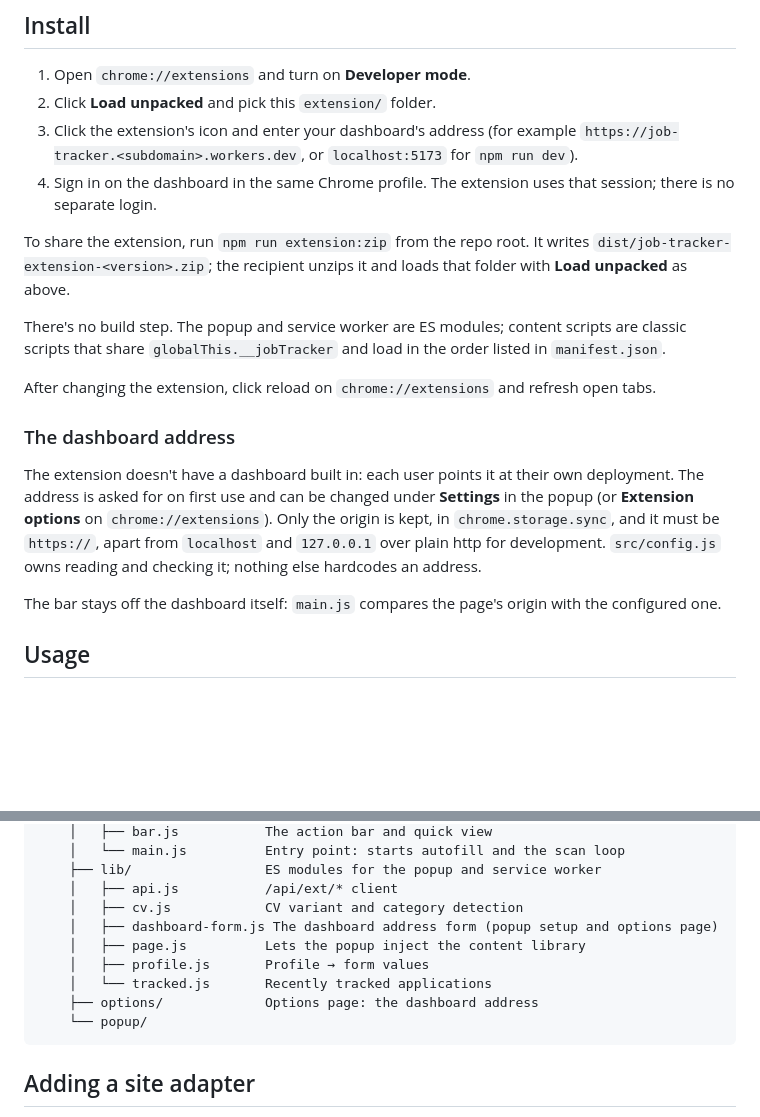
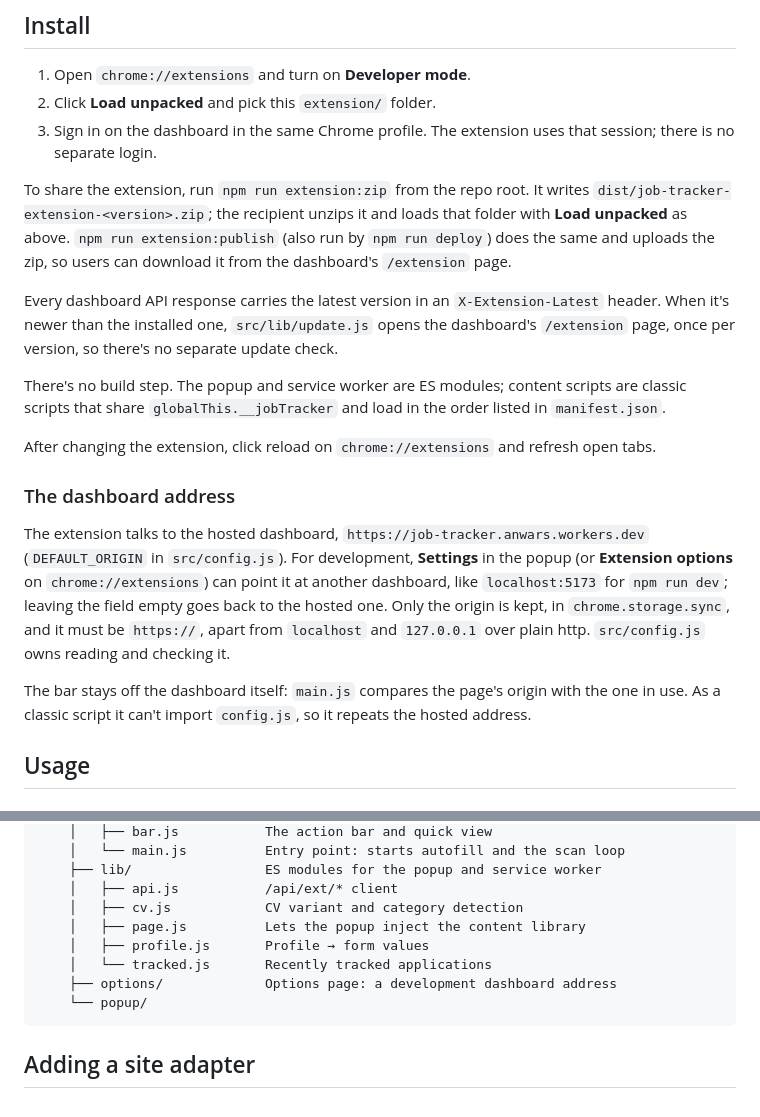
Before and after one commit to anwaroodin/job-tracker, a Markdown page: extension/README.md, 2 parts joined by grey strips. Rendered like a GitHub page; blank space fills up the shorter version.

````diff
--- a/extension/README.md
+++ b/extension/README.md
@@ -6,10 +6,11 @@ A Chrome extension that captures a job's details, fills the application form fro
 
 1. Open `chrome://extensions` and turn on **Developer mode**.
 2. Click **Load unpacked** and pick this `extension/` folder.
-3. Click the extension's icon and enter your dashboard's address (for example `https://job-tracker.<subdomain>.workers.dev`, or `localhost:5173` for `npm run dev`).
-4. Sign in on the dashboard in the same Chrome profile. The extension uses that session; there is no separate login.
+3. Sign in on the dashboard in the same Chrome profile. The extension uses that session; there is no separate login.
 
-To share the extension, run `npm run extension:zip` from the repo root. It writes `dist/job-tracker-extension-<version>.zip`; the recipient unzips it and loads that folder with **Load unpacked** as above.
+To share the extension, run `npm run extension:zip` from the repo root. It writes `dist/job-tracker-extension-<version>.zip`; the recipient unzips it and loads that folder with **Load unpacked** as above. `npm run extension:publish` (also run by `npm run deploy`) does the same and uploads the zip, so users can download it from the dashboard's `/extension` page.
+
+Every dashboard API response carries the latest version in an `X-Extension-Latest` header. When it's newer than the installed one, `src/lib/update.js` opens the dashboard's `/extension` page, once per version, so there's no separate update check.
 
 There's no build step. The popup and service worker are ES modules; content scripts are classic scripts that share `globalThis.__jobTracker` and load in the order listed in `manifest.json`.
 
@@ -17,9 +18,9 @@ After changing the extension, click reload on `chrome://extensions` and refresh
 
 ### The dashboard address
 
-The extension doesn't have a dashboard built in: each user points it at their own deployment. The address is asked for on first use and can be changed under **Settings** in the popup (or **Extension options** on `chrome://extensions`). Only the origin is kept, in `chrome.storage.sync`, and it must be `https://`, apart from `localhost` and `127.0.0.1` over plain http for development. `src/config.js` owns reading and checking it; nothing else hardcodes an address.
+The extension talks to the hosted dashboard, `https://job-tracker.anwars.workers.dev` (`DEFAULT_ORIGIN` in `src/config.js`). For development, **Settings** in the popup (or **Extension options** on `chrome://extensions`) can point it at another dashboard, like `localhost:5173` for `npm run dev`; leaving the field empty goes back to the hosted one. Only the origin is kept, in `chrome.storage.sync`, and it must be `https://`, apart from `localhost` and `127.0.0.1` over plain http. `src/config.js` owns reading and checking it.
 
-The bar stays off the dashboard itself: `main.js` compares the page's origin with the configured one.
+The bar stays off the dashboard itself: `main.js` compares the page's origin with the one in use. As a classic script it can't import `config.js`, so it repeats the hosted address.
 
 ## Usage
 
@@ -121,11 +122,10 @@ extension/
     ├── lib/                 ES modules for the popup and service worker
     │   ├── api.js           /api/ext/* client
     │   ├── cv.js            CV variant and category detection
-    │   ├── dashboard-form.js The dashboard address form (popup setup and options page)
     │   ├── page.js          Lets the popup inject the content library
     │   ├── profile.js       Profile → form values
     │   └── tracked.js       Recently tracked applications
-    ├── options/             Options page: the dashboard address
+    ├── options/             Options page: a development dashboard address
     └── popup/
 ```
 
````
Also changed, not shown: README.md (+4 -2 lines).
